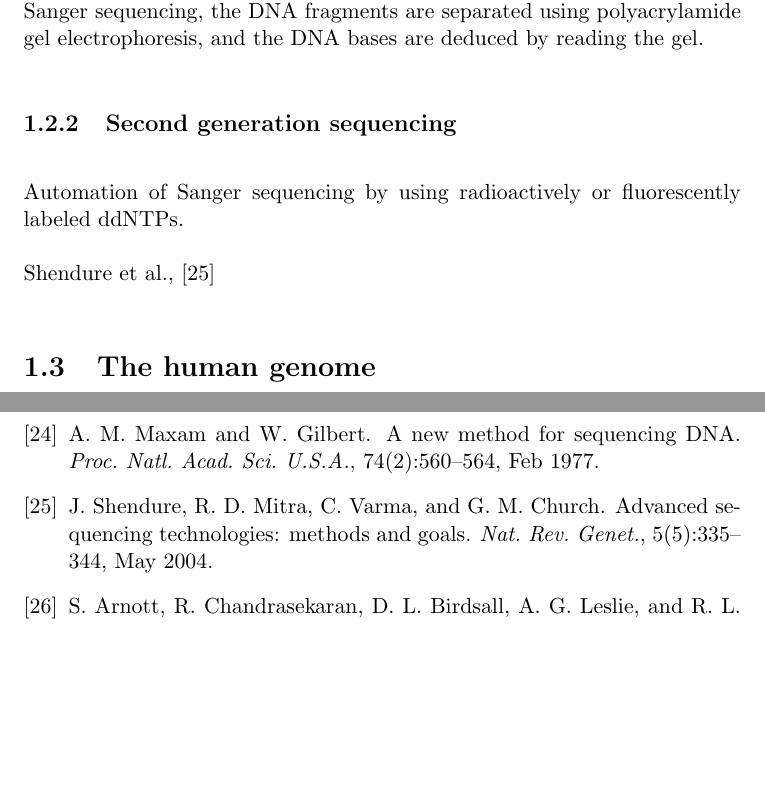
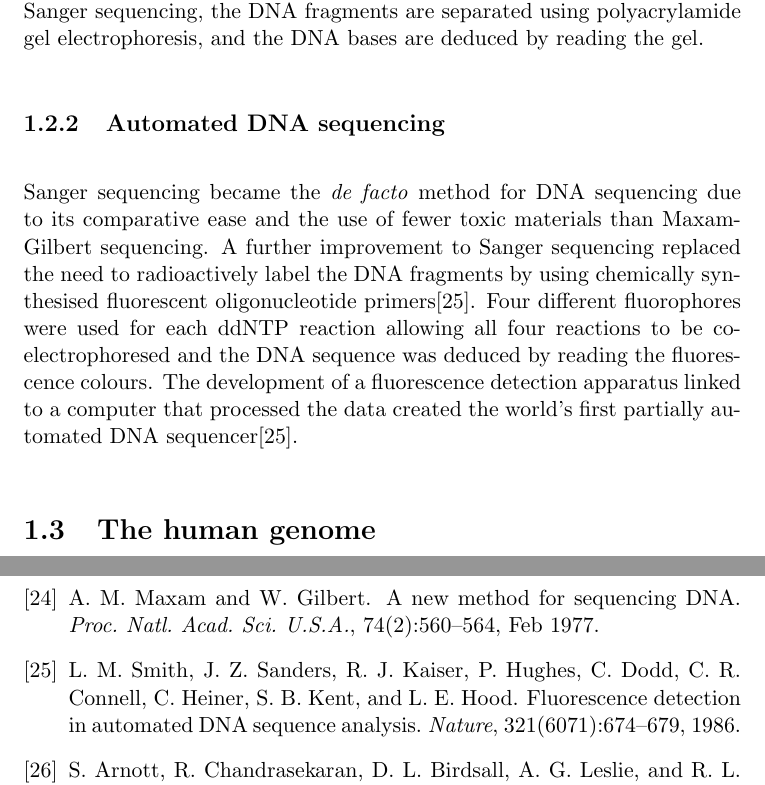
Before and after one commit to davetang/thesis, a LaTeX thesis (main.tex, which reads bibliography/reference.bib, chapter/introduction.tex): two parts of pages 15 and 57 of 57, joined at a grey line, cut so that both start at the same text, the shorter picture padded with empty space. Compiled offline with pdfLaTeX.

Commit message:
Automated Sanger sequencing

```diff
--- a/bibliography/reference.bib
+++ b/bibliography/reference.bib
@@ -1,3 +4,10 @@
+   Journal="Nature",
+   Year="1986",
+   Volume="321",
+   Number="6071",
+   Pages="674--679"
+}
+
 @Article{pmid15143316,
    Author="Shendure, J.  and Mitra, R. D.  and Varma, C.  and Church, G. M. ",
    Title="{{A}dvanced sequencing technologies: methods and goals}",
--- a/chapter/introduction.tex
+++ b/chapter/introduction.tex
@@ -46,11 +46,9 @@ The key feature of Sanger sequencing is the use of dideoxynucleotide triphosphat
 
 The Maxam-Gilbert sequencing method relies on the use of chemicals that can cleave specific bases. Dimethyl sulfate is used to cleave purine bases (A and G) and hydrazine is used to cleave pyrimidine bases (C and T). To distinguish the purines, an adenine-enhanced cleavage step is carried out, which cleaves adenines preferentially. To distinguish the pyrimidines, NaCl is used with hydrazine to suppress the reaction of thymines. As with Sanger sequencing, the DNA fragments are separated using polyacrylamide gel electrophoresis, and the DNA bases are deduced by reading the gel.
 
-\subsection{Second generation sequencing}
+\subsection{Automated DNA sequencing}
 
-Automation of Sanger sequencing by using radioactively or fluorescently labeled ddNTPs.
-
-Shendure et al., \cite{pmid15143316}
+Sanger sequencing became the \textit{de facto} method for DNA sequencing due to its comparative ease and the use of fewer toxic materials than Maxam-Gilbert sequencing. A further improvement to Sanger sequencing replaced the need to radioactively label the DNA fragments by using chemically synthesised fluorescent oligonucleotide primers\cite{pmid3713851}. Four different fluorophores were used for each ddNTP reaction allowing all four reactions to be co-electrophoresed and the DNA sequence was deduced by reading the fluorescence colours. The development of a fluorescence detection apparatus linked to a computer that processed the data created the world's first partially automated DNA sequencer\cite{pmid3713851}.
 
 \section{The human genome}
 
```
Also changed, not shown: bibliography/reference.bib (3 more changed lines).
